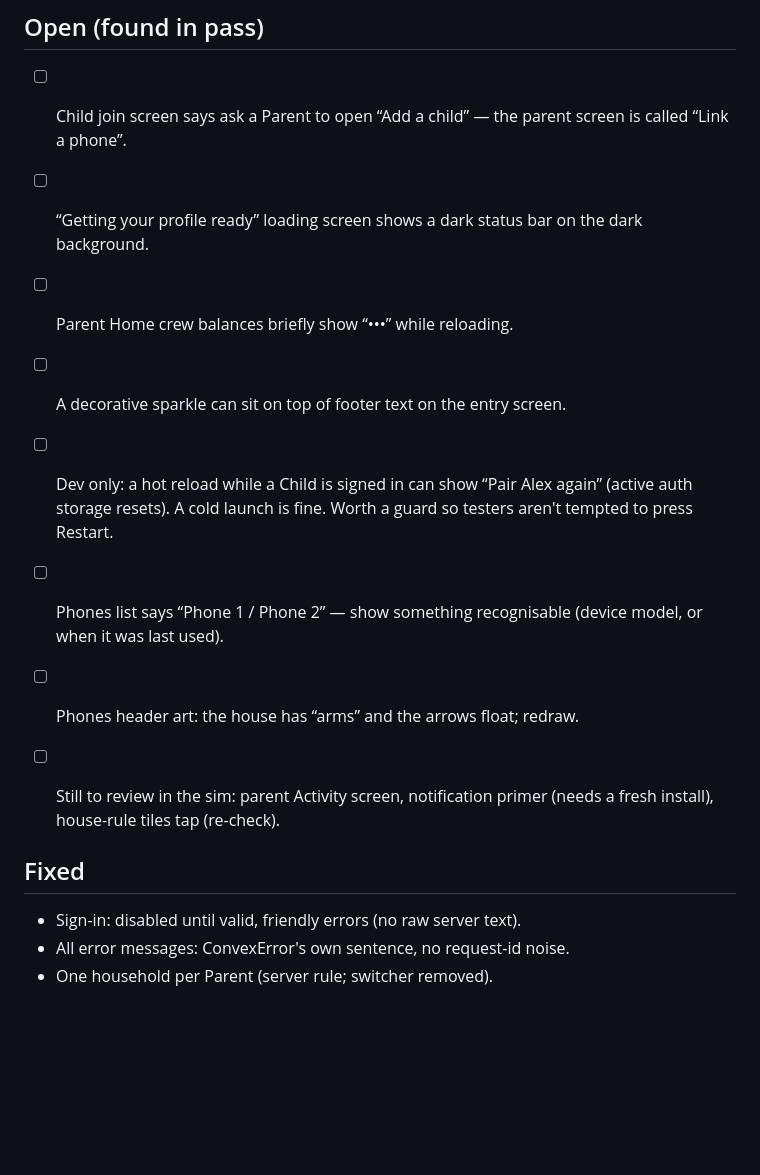
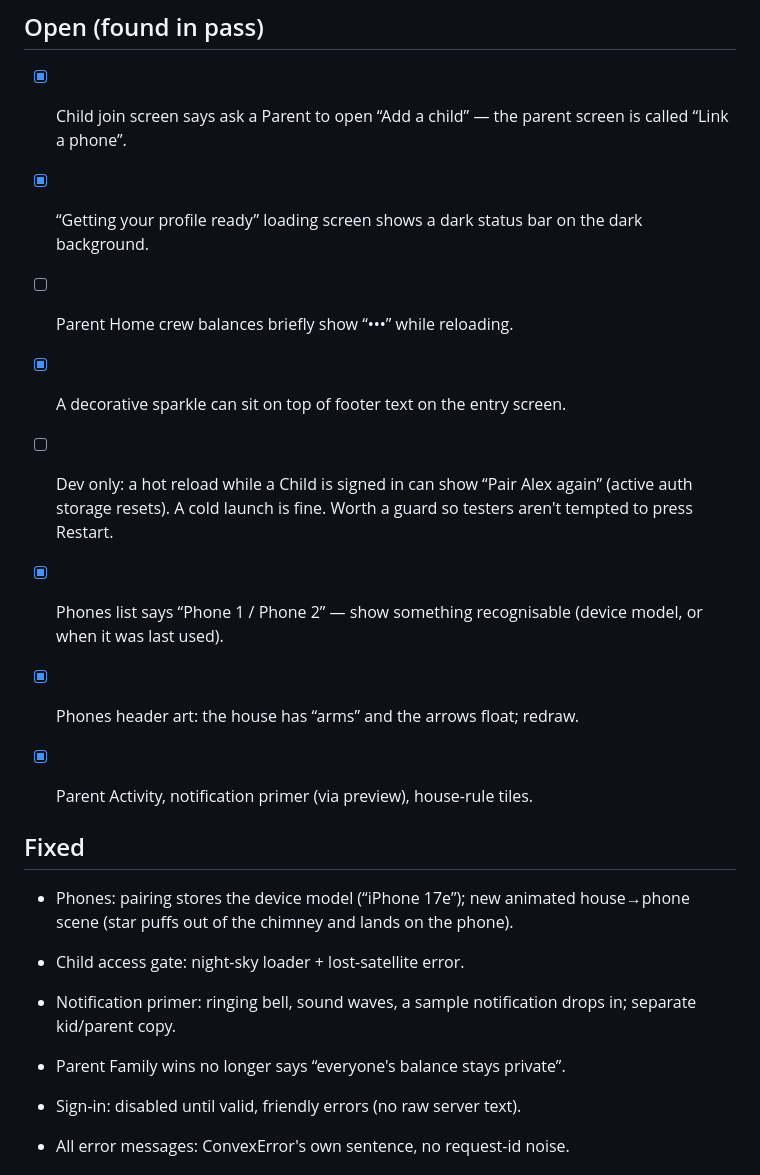
Before and after one commit to NderimKrasniqi/chores-app, a Markdown page: design/simulator-pass.md, the part around the change. Rendered like a GitHub page; blank space fills up the shorter version.

Commit message:
docs: simulator pass log

```diff
--- a/design/simulator-pass.md
+++ b/design/simulator-pass.md
@@ -13,24 +13,29 @@ Running log of the end-to-end workflow pass (J-01 … J-13) on iPhone 17 Pro
 
 ## Open (found in pass)
 
-- [ ] Child join screen says ask a Parent to open “Add a child” — the parent
+- [x] Child join screen says ask a Parent to open “Add a child” — the parent
       screen is called “Link a phone”.
-- [ ] “Getting your profile ready” loading screen shows a dark status bar on
+- [x] “Getting your profile ready” loading screen shows a dark status bar on
       the dark background.
 - [ ] Parent Home crew balances briefly show “•••” while reloading.
-- [ ] A decorative sparkle can sit on top of footer text on the entry screen.
+- [x] A decorative sparkle can sit on top of footer text on the entry screen.
 
 - [ ] Dev only: a hot reload while a Child is signed in can show “Pair Alex
       again” (active auth storage resets). A cold launch is fine. Worth a
       guard so testers aren't tempted to press Restart.
 
-- [ ] Phones list says “Phone 1 / Phone 2” — show something recognisable
+- [x] Phones list says “Phone 1 / Phone 2” — show something recognisable
       (device model, or when it was last used).
-- [ ] Phones header art: the house has “arms” and the arrows float; redraw.
-- [ ] Still to review in the sim: parent Activity screen, notification
-      primer (needs a fresh install), house-rule tiles tap (re-check).
+- [x] Phones header art: the house has “arms” and the arrows float; redraw.
+- [x] Parent Activity, notification primer (via preview), house-rule tiles.
 
 ## Fixed
+- Phones: pairing stores the device model (“iPhone 17e”); new animated
+  house→phone scene (star puffs out of the chimney and lands on the phone).
+- Child access gate: night-sky loader + lost-satellite error.
+- Notification primer: ringing bell, sound waves, a sample notification drops
+  in; separate kid/parent copy.
+- Parent Family wins no longer says “everyone's balance stays private”.
 
 - Sign-in: disabled until valid, friendly errors (no raw server text).
 - All error messages: ConvexError's own sentence, no request-id noise.
```
